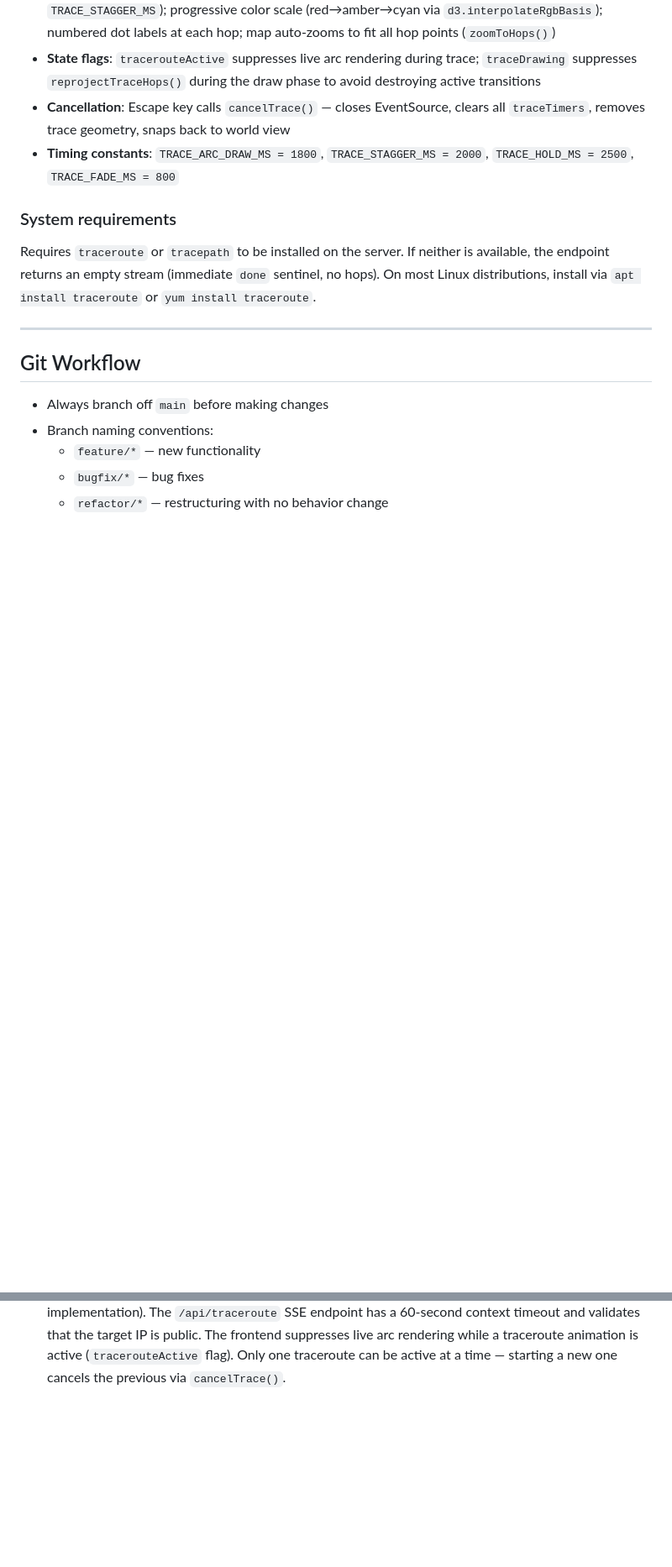
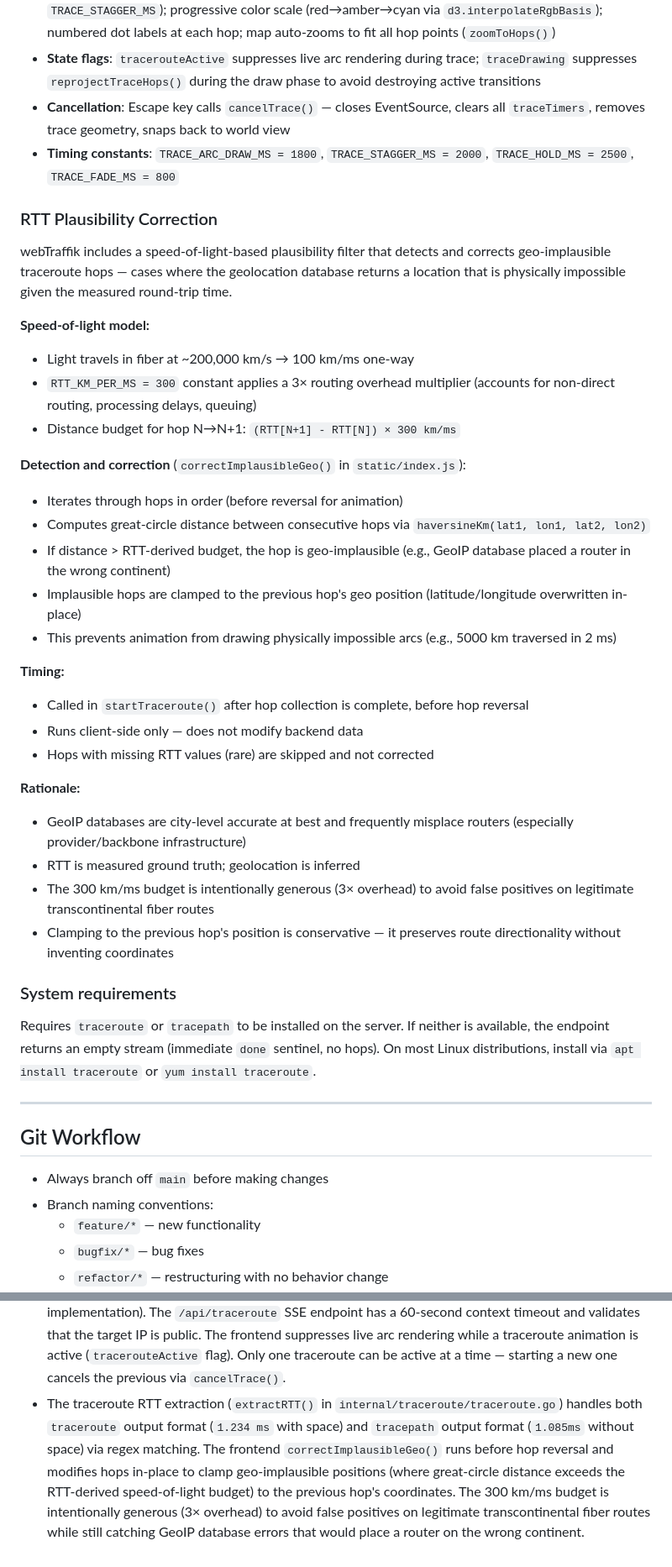
Before and after one commit to jlmeeker/webtraffik, a Markdown page: AGENTS.md, 2 parts joined by grey strips. Shown at 84% size. Drawn GitHub-style; blank space fills up the shorter version.

Commit message:
docs: document RTT plausibility correction in AGENTS.md

```diff
--- a/AGENTS.md
+++ b/AGENTS.md
@@ -583,6 +584,33 @@ webTraffik includes an on-demand traceroute feature that traces the network path
 - **State flags**: `tracerouteActive` suppresses live arc rendering during trace; `traceDrawing` suppresses `reprojectTraceHops()` during the draw phase to avoid destroying active transitions
 - **Cancellation**: Escape key calls `cancelTrace()` — closes EventSource, clears all `traceTimers`, removes trace geometry, snaps back to world view
 - **Timing constants**: `TRACE_ARC_DRAW_MS = 1800`, `TRACE_STAGGER_MS = 2000`, `TRACE_HOLD_MS = 2500`, `TRACE_FADE_MS = 800`
+
+### RTT Plausibility Correction
+
+webTraffik includes a speed-of-light-based plausibility filter that detects and corrects geo-implausible traceroute hops — cases where the geolocation database returns a location that is physically impossible given the measured round-trip time.
+
+**Speed-of-light model:**
+- Light travels in fiber at ~200,000 km/s → 100 km/ms one-way
+- `RTT_KM_PER_MS = 300` constant applies a 3× routing overhead multiplier (accounts for non-direct routing, processing delays, queuing)
+- Distance budget for hop N→N+1: `(RTT[N+1] - RTT[N]) × 300 km/ms`
+
+**Detection and correction** (`correctImplausibleGeo()` in `static/index.js`):
+- Iterates through hops in order (before reversal for animation)
+- Computes great-circle distance between consecutive hops via `haversineKm(lat1, lon1, lat2, lon2)`
+- If distance > RTT-derived budget, the hop is geo-implausible (e.g., GeoIP database placed a router in the wrong continent)
+- Implausible hops are clamped to the previous hop's geo position (latitude/longitude overwritten in-place)
+- This prevents animation from drawing physically impossible arcs (e.g., 5000 km traversed in 2 ms)
+
+**Timing:**
+- Called in `startTraceroute()` after hop collection is complete, before hop reversal
+- Runs client-side only — does not modify backend data
+- Hops with missing RTT values (rare) are skipped and not corrected
+
+**Rationale:**
+- GeoIP databases are city-level accurate at best and frequently misplace routers (especially provider/backbone infrastructure)
+- RTT is measured ground truth; geolocation is inferred
+- The 300 km/ms budget is intentionally generous (3× overhead) to avoid false positives on legitimate transcontinental fiber routes
+- Clamping to the previous hop's position is conservative — it preserves route directionality without inventing coordinates
 
 ### System requirements
 
@@ -820,3 +848,4 @@ The metrics system will automatically:
 - The port scan detection system (`internal/ratelimit/scanner.go`) tracks per-IP port hits in memory with a 10-minute sliding window. Detection is threshold-based (5 ports) with no auto-ban integration — it is purely observational. All operations are mutex-protected and non-blocking. The `gcLoop()` runs every 2 minutes to prune stale data. Never add blocking operations to `Record()` — it is called from the capture path via `Limiter.Record()`.
 - The auto-ban rate limiter (`internal/ratelimit/ratelimit.go`) uses a dual-threshold design: flood detection (>2 connections/sec sustained for 10 minutes) and volume-window detection (30+ connections within any rolling 10-minute window). Bans are per-IP+port, not global. The sharded rate tracker (64 shards, FNV32a hash) avoids lock contention between different IPs. All operations are non-blocking and mutex-protected. Never add blocking operations to `Record()` — it is called from the capture path for every connection. The `IsBanned()` check uses a fast read-lock and is called at connection accept time in all TCP/HTTP handlers.
 - The `internal/traceroute` package spawns an external `traceroute` or `tracepath` process and parses its stdout line-by-line. It requires one of these tools to be installed on the server (no Go-native ICMP implementation). The `/api/traceroute` SSE endpoint has a 60-second context timeout and validates that the target IP is public. The frontend suppresses live arc rendering while a traceroute animation is active (`tracerouteActive` flag). Only one traceroute can be active at a time — starting a new one cancels the previous via `cancelTrace()`.
+- The traceroute RTT extraction (`extractRTT()` in `internal/traceroute/traceroute.go`) handles both `traceroute` output format (`1.234 ms` with space) and `tracepath` output format (`1.085ms` without space) via regex matching. The frontend `correctImplausibleGeo()` runs before hop reversal and modifies hops in-place to clamp geo-implausible positions (where great-circle distance exceeds the RTT-derived speed-of-light budget) to the previous hop's coordinates. The 300 km/ms budget is intentionally generous (3× overhead) to avoid false positives on legitimate transcontinental fiber routes while still catching GeoIP database errors that would place a router on the wrong continent.
```
Also changed, not shown: other parts of AGENTS.md (+2 -1 lines).
